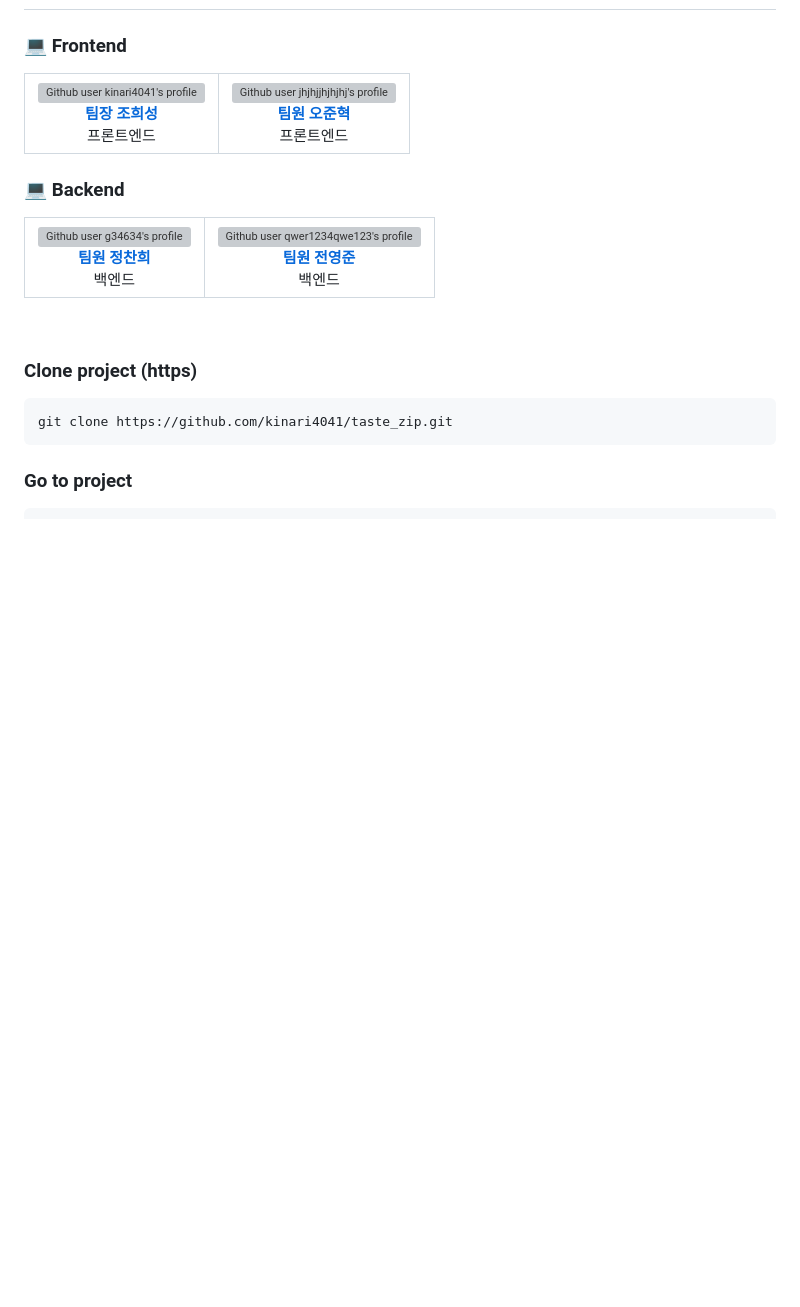
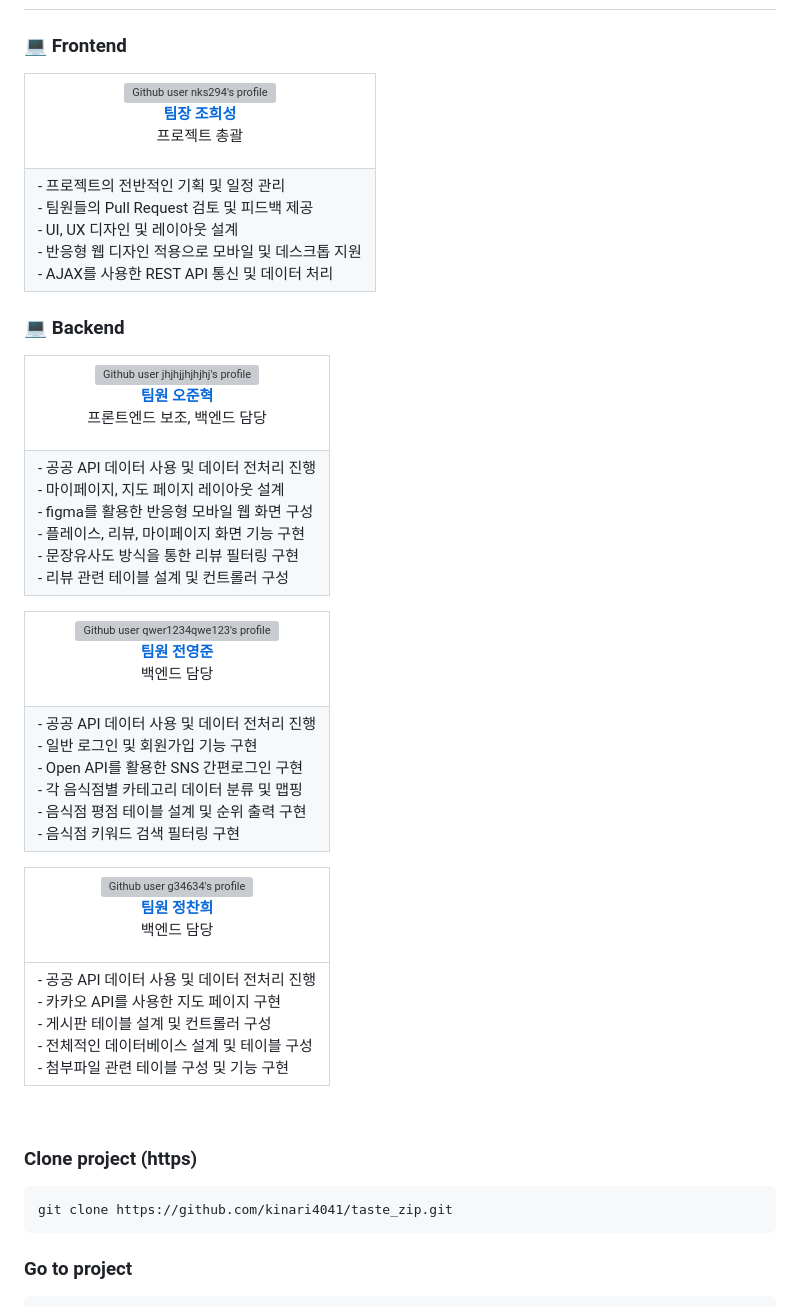
Before and after one commit to nks294/web_taste_zip, a Markdown page: readme.md, the part around the change. GitHub-like rendering; blank space fills up the shorter version; grey boxes are pictures that could not be loaded.

Commit message:
readme 수정

```diff
--- a/readme.md
+++ b/readme.md
@@ -41,22 +41,22 @@
 <table>
   <tr>
     <td align="center">
-      <a href="https://github.com/kinari4041">
-        <img src="https://github.com/kinari4041.png" width="100px;" alt="Github user kinari4041's profile"/>
+      <a href="https://github.com/nks294">
+        <img src="https://github.com/nks294.png" width="100px;" alt="Github user nks294's profile"/>
         <br />
         <strong>팀장 조희성</strong>
       </a>
-      <br />
-      프론트엔드
+        <br />
+        <p>프로젝트 총괄</p>
     </td>
-    <td align="center">
-      <a href="https://github.com/jhjhjjhjhjhj">
-        <img src="https://github.com/jhjhjjhjhjhj.png" width="100px;" alt="Github user jhjhjjhjhjhj's profile"/>
-        <br />
-        <strong>팀원 오준혁</strong>
-      </a>
-      <br />
-      프론트엔드
+  </tr>
+  <tr>
+    <td align="left">
+      - 프로젝트의 전반적인 기획 및 일정 관리 <br />
+      - 팀원들의 Pull Request 검토 및 피드백 제공 <br />
+      - UI, UX 디자인 및 레이아웃 설계 <br />
+      - 반응형 웹 디자인 적용으로 모바일 및 데스크톱 지원 <br />
+      - AJAX를 사용한 REST API 통신 및 데이터 처리 <br />
     </td>
   </tr>
 </table>
@@ -65,22 +65,70 @@
 <table>
   <tr>
     <td align="center">
-      <a href="https://github.com/g34634">
-        <img src="https://github.com/g34634.png" width="100px;" alt="Github user g34634's profile"/>
+      <a href="https://github.com/jhjhjjhjhjhj">
+        <img src="https://github.com/jhjhjjhjhjhj.png" width="100px;" alt="Github user jhjhjjhjhjhj's profile"/>
         <br />
-        <strong>팀원 정찬희</strong>
+        <strong>팀원 오준혁</strong>
       </a>
-      <br />
-      백엔드
+        <br />
+        <p>프론트엔드 보조, 백엔드 담당</p>
     </td>
+  </tr>
+  <tr>
+    <td align="left">
+      - 공공 API 데이터 사용 및 데이터 전처리 진행 <br />
+      - 마이페이지, 지도 페이지 레이아웃 설계 <br />
+      - figma를 활용한 반응형 모바일 웹 화면 구성 <br />
+      - 플레이스, 리뷰, 마이페이지 화면 기능 구현 <br />
+      - 문장유사도 방식을 통한 리뷰 필터링 구현 <br />
+      - 리뷰 관련 테이블 설계 및 컨트롤러 구성 <br />
+    </td>
+  </tr>
+</table>
+
+<table>
+  <tr>
     <td align="center">
       <a href="https://github.com/qwer1234qwe123">
         <img src="https://github.com/qwer1234qwe123.png" width="100px;" alt="Github user qwer1234qwe123's profile"/>
         <br />
         <strong>팀원 전영준</strong>
       </a>
-      <br />
-      백엔드
+        <br />
+        <p>백엔드 담당</p>
+    </td>
+  </tr>
+  <tr>
+    <td align="left">
+      - 공공 API 데이터 사용 및 데이터 전처리 진행 <br />
+      - 일반 로그인 및 회원가입 기능 구현 <br />
+      - Open API를 활용한 SNS 간편로그인 구현 <br />
+      - 각 음식점별 카테고리 데이터 분류 및 맵핑 <br />
+      - 음식점 평점 테이블 설계 및 순위 출력 구현 <br />
+      - 음식점 키워드 검색 필터링 구현 <br />
+    </td>
+  </tr>
+</table>
+
+<table>
+  <tr>
+    <td align="center">
+      <a href="https://github.com/g34634">
+        <img src="https://github.com/g34634.png" width="100px;" alt="Github user g34634's profile"/>
+        <br />
+        <strong>팀원 정찬희</strong>
+      </a>
+        <br />
+        <p>백엔드 담당</p>
+    </td>
+  <tr>
+  <tr>
+    <td align="left">
+      - 공공 API 데이터 사용 및 데이터 전처리 진행 <br />
+      - 카카오 API를 사용한 지도 페이지 구현 <br />
+      - 게시판 테이블 설계 및 컨트롤러 구성 <br />
+      - 전체적인 데이터베이스 설계 및 테이블 구성 <br />
+      - 첨부파일 관련 테이블 구성 및 기능 구현 <br />
     </td>
   </tr>
 </table>
```
